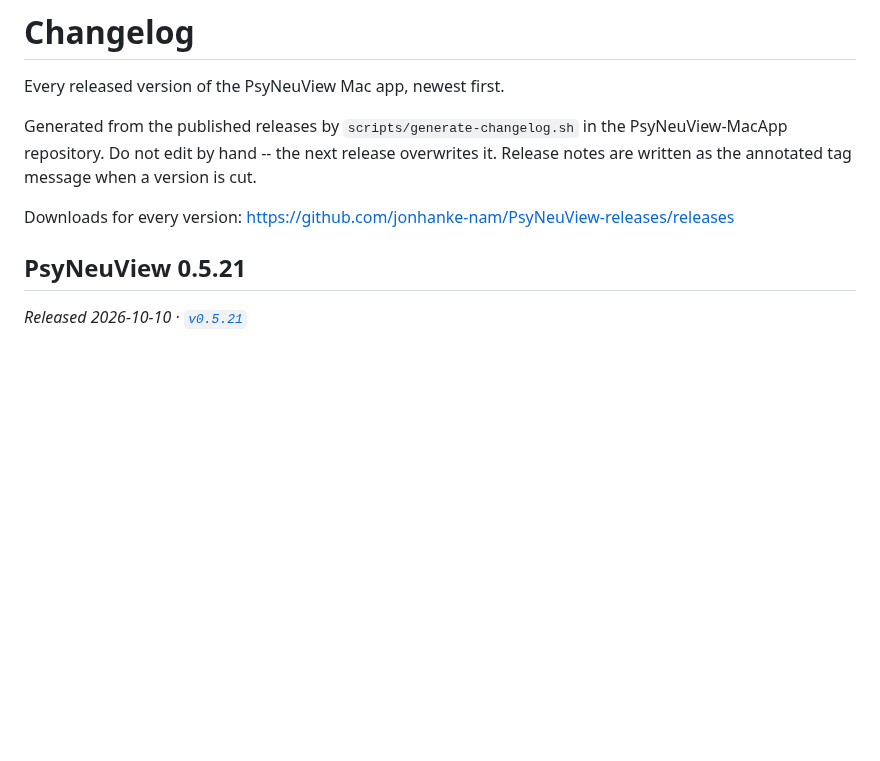
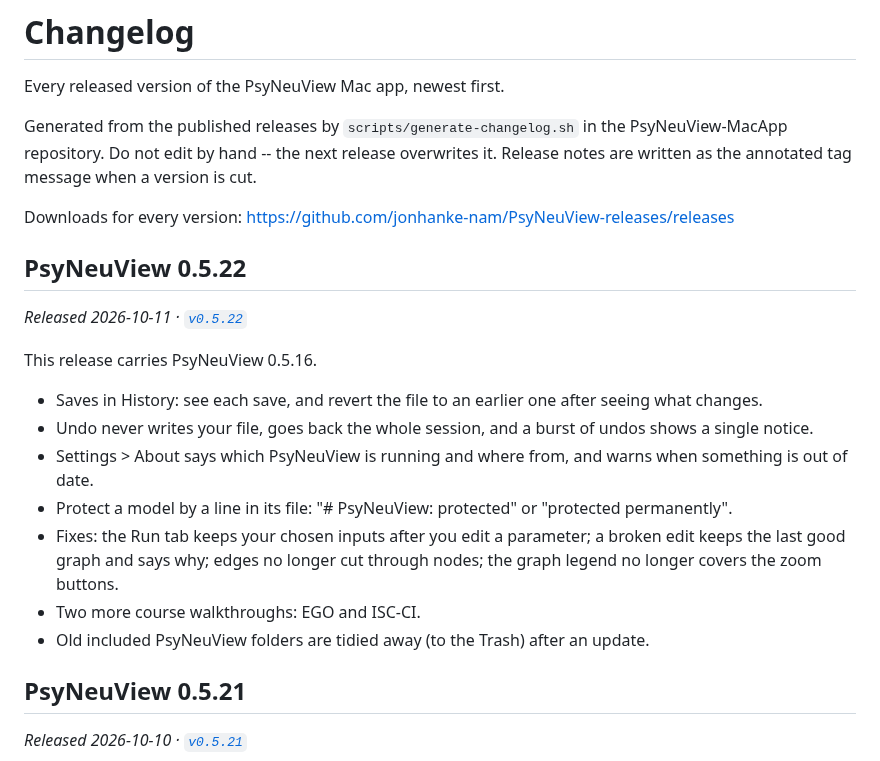
Before and after one commit to jonhanke-nam/PsyNeuView-releases, a Markdown page: CHANGELOG.md, the part around the change. GitHub-like rendering; blank space fills up the shorter version.

Commit message:
Regenerate CHANGELOG.md for v0.5.22

```diff
--- a/CHANGELOG.md
+++ b/CHANGELOG.md
@@ -8,6 +8,20 @@ release overwrites it. Release notes are written as the annotated tag
 message when a version is cut.
 
 Downloads for every version: https://github.com/jonhanke-nam/PsyNeuView-releases/releases
+
+## PsyNeuView 0.5.22
+
+_Released 2026-10-11 · [`v0.5.22`](https://github.com/jonhanke-nam/PsyNeuView-releases/releases/tag/v0.5.22)_
+
+This release carries PsyNeuView 0.5.16.
+
+- Saves in History: see each save, and revert the file to an earlier one after seeing what changes.
+- Undo never writes your file, goes back the whole session, and a burst of undos shows a single notice.
+- Settings > About says which PsyNeuView is running and where from, and warns when something is out of date.
+- Protect a model by a line in its file: "# PsyNeuView: protected" or "protected permanently".
+- Fixes: the Run tab keeps your chosen inputs after you edit a parameter; a broken edit keeps the last good graph and says why; edges no longer cut through nodes; the graph legend no longer covers the zoom buttons.
+- Two more course walkthroughs: EGO and ISC-CI.
+- Old included PsyNeuView folders are tidied away (to the Trash) after an update.
 
 ## PsyNeuView 0.5.21
 
```
